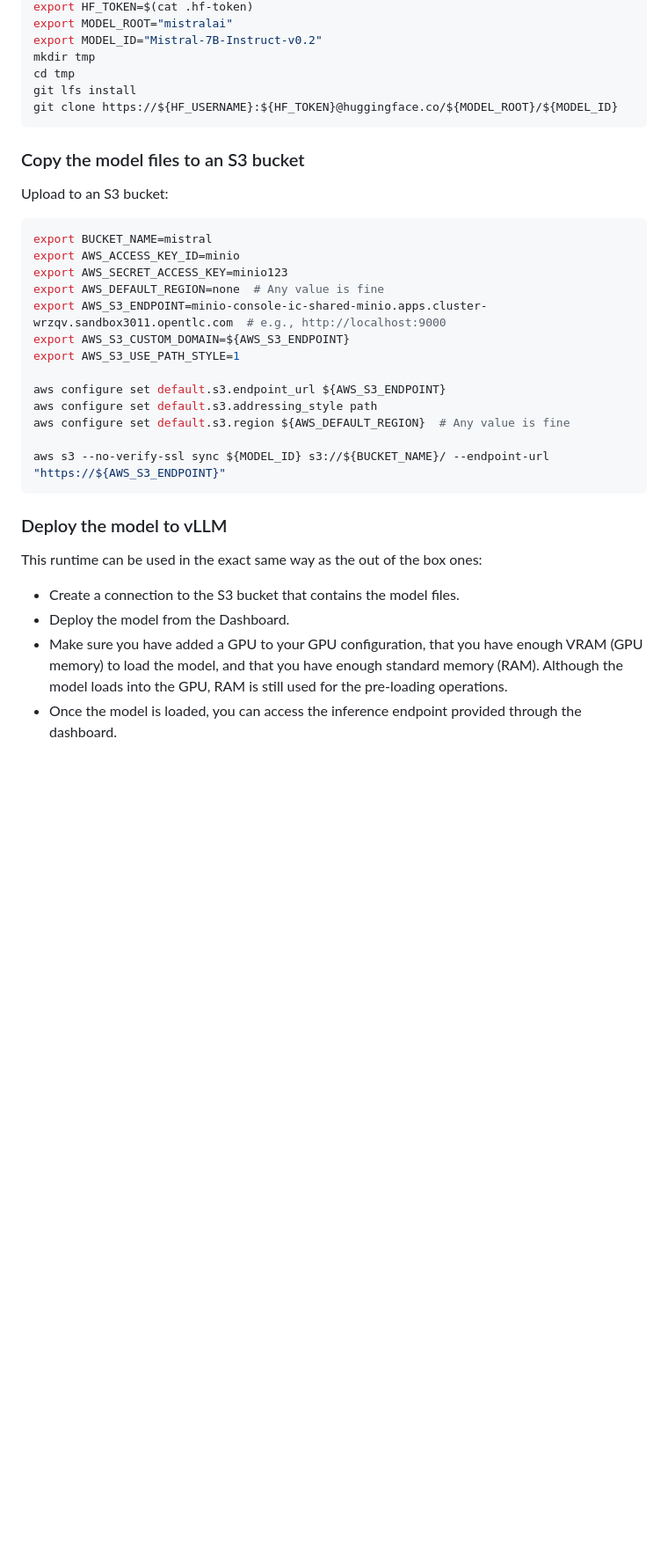
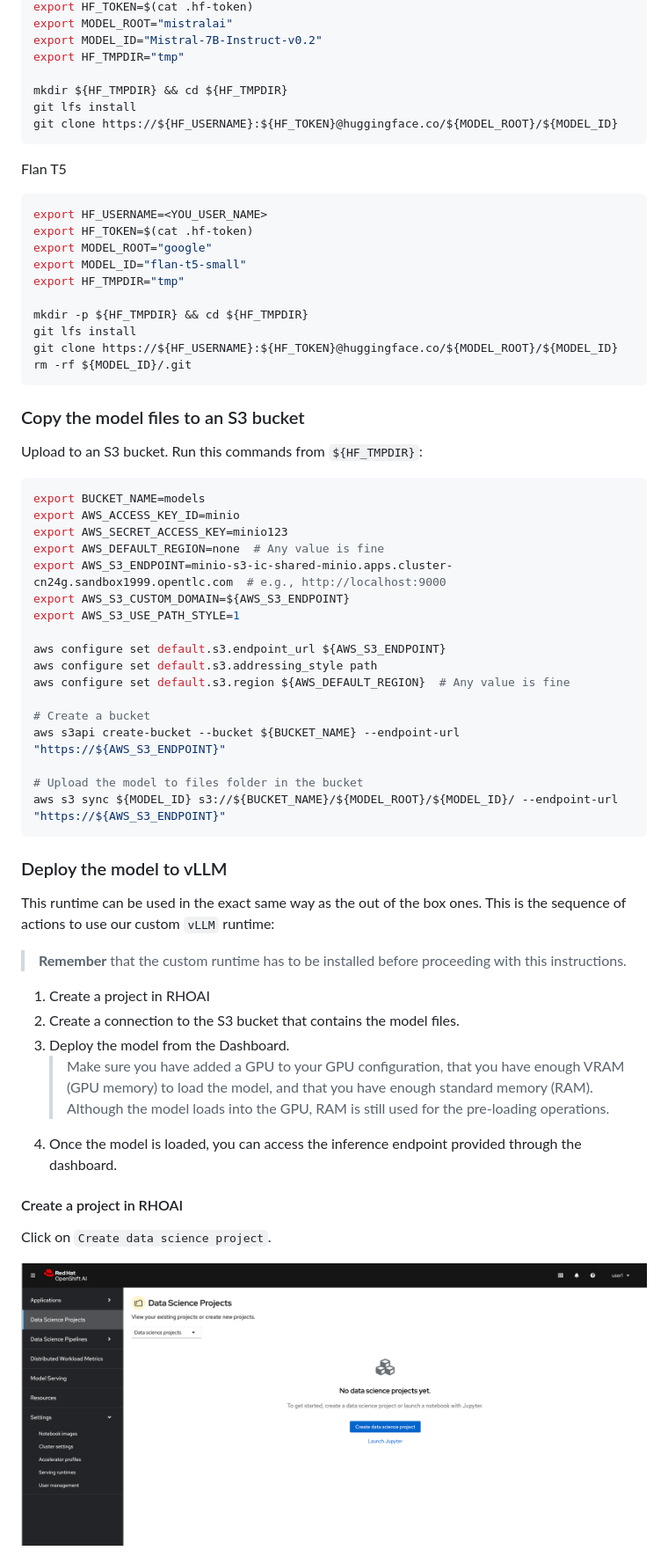
Before and after one commit to alpha-hack-program/doc-bot, a Markdown page: README.md, the part around the change printed below. Shown: that part at 88% size. Rendered like a GitHub page; pictures changed too: images/create-ds-project-1.png (added); blank space fills up the shorter version.

````diff
--- a/README.md
+++ b/README.md
@@ -76,22 +180,38 @@ export HF_USERNAME=cvicens
 export HF_TOKEN=$(cat .hf-token)
 export MODEL_ROOT="mistralai"
 export MODEL_ID="Mistral-7B-Instruct-v0.2"
-mkdir tmp
-cd tmp
+export HF_TMPDIR="tmp"
+
+mkdir ${HF_TMPDIR} && cd ${HF_TMPDIR}
 git lfs install
 git clone https://${HF_USERNAME}:${HF_TOKEN}@huggingface.co/${MODEL_ROOT}/${MODEL_ID}
 ```
 
+Flan T5
+
+```sh
+export HF_USERNAME=<YOU_USER_NAME>
+export HF_TOKEN=$(cat .hf-token)
+export MODEL_ROOT="google"
+export MODEL_ID="flan-t5-small"
+export HF_TMPDIR="tmp"
+
+mkdir -p ${HF_TMPDIR} && cd ${HF_TMPDIR}
+git lfs install
+git clone https://${HF_USERNAME}:${HF_TOKEN}@huggingface.co/${MODEL_ROOT}/${MODEL_ID}
+rm -rf ${MODEL_ID}/.git
+```
+
 ### Copy the model files to an S3 bucket
 
-Upload to an S3 bucket:
+Upload to an S3 bucket. Run this commands from `${HF_TMPDIR}`:
 
 ```sh
-export BUCKET_NAME=mistral
+export BUCKET_NAME=models
 export AWS_ACCESS_KEY_ID=minio
 export AWS_SECRET_ACCESS_KEY=minio123
 export AWS_DEFAULT_REGION=none  # Any value is fine
-export AWS_S3_ENDPOINT=minio-console-ic-shared-minio.apps.cluster-wrzqv.sandbox3011.opentlc.com  # e.g., http://localhost:9000
+export AWS_S3_ENDPOINT=minio-s3-ic-shared-minio.apps.cluster-cn24g.sandbox1999.opentlc.com  # e.g., http://localhost:9000
 export AWS_S3_CUSTOM_DOMAIN=${AWS_S3_ENDPOINT}
 export AWS_S3_USE_PATH_STYLE=1
 
@@ -99,14 +219,28 @@ aws configure set default.s3.endpoint_url ${AWS_S3_ENDPOINT}
 aws configure set default.s3.addressing_style path
 aws configure set default.s3.region ${AWS_DEFAULT_REGION}  # Any value is fine
 
-aws s3 --no-verify-ssl sync ${MODEL_ID} s3://${BUCKET_NAME}/ --endpoint-url "https://${AWS_S3_ENDPOINT}"
+# Create a bucket
+aws s3api create-bucket --bucket ${BUCKET_NAME} --endpoint-url "https://${AWS_S3_ENDPOINT}"
+
+# Upload the model to files folder in the bucket
+aws s3 sync ${MODEL_ID} s3://${BUCKET_NAME}/${MODEL_ROOT}/${MODEL_ID}/ --endpoint-url "https://${AWS_S3_ENDPOINT}"
 ```
 
 ### Deploy the model to vLLM
 
-This runtime can be used in the exact same way as the out of the box ones:
+This runtime can be used in the exact same way as the out of the box ones. This is the sequence of actions to use our custom `vLLM` runtime:
 
-- Create a connection to the S3 bucket that contains the model files.
-- Deploy the model from the Dashboard.
-- Make sure you have added a GPU to your GPU configuration, that you have enough VRAM (GPU memory) to load the model, and that you have enough standard memory (RAM). Although the model loads into the GPU, RAM is still used for the pre-loading operations.
-- Once the model is loaded, you can access the inference endpoint provided through the dashboard.
+> **Remember** that the custom runtime has to be installed before proceeding with this instructions.
+
+1. Create a project in RHOAI
+2. Create a connection to the S3 bucket that contains the model files.
+3. Deploy the model from the Dashboard.
+   > Make sure you have added a GPU to your GPU configuration, that you have enough VRAM (GPU memory) to load the model, and that you have enough standard memory (RAM). Although the model loads into the GPU, RAM is still used for the pre-loading operations.
+4. Once the model is loaded, you can access the inference endpoint provided through the dashboard.
+
+#### Create a project in RHOAI
+
+Click on `Create data science project`.
+
+![Create DS Project](./images/create-ds-project-1.png)
+
````
Also changed, not shown: other parts of README.md (+159 -5 lines), images/add-data-connection.png (added), images/create-ds-project-2.png (added), images/deploy-model-on-vllm-1.png (added), 4 other files.
